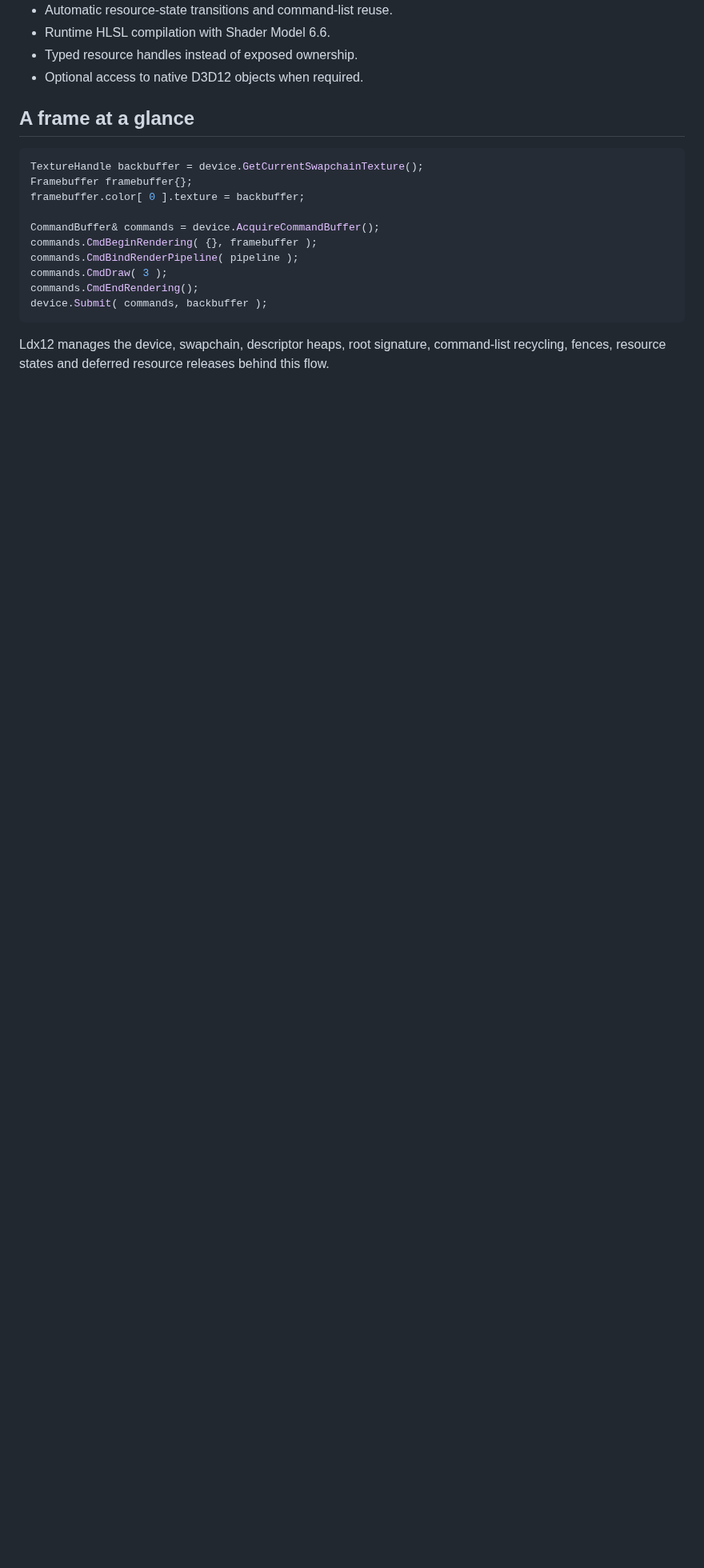
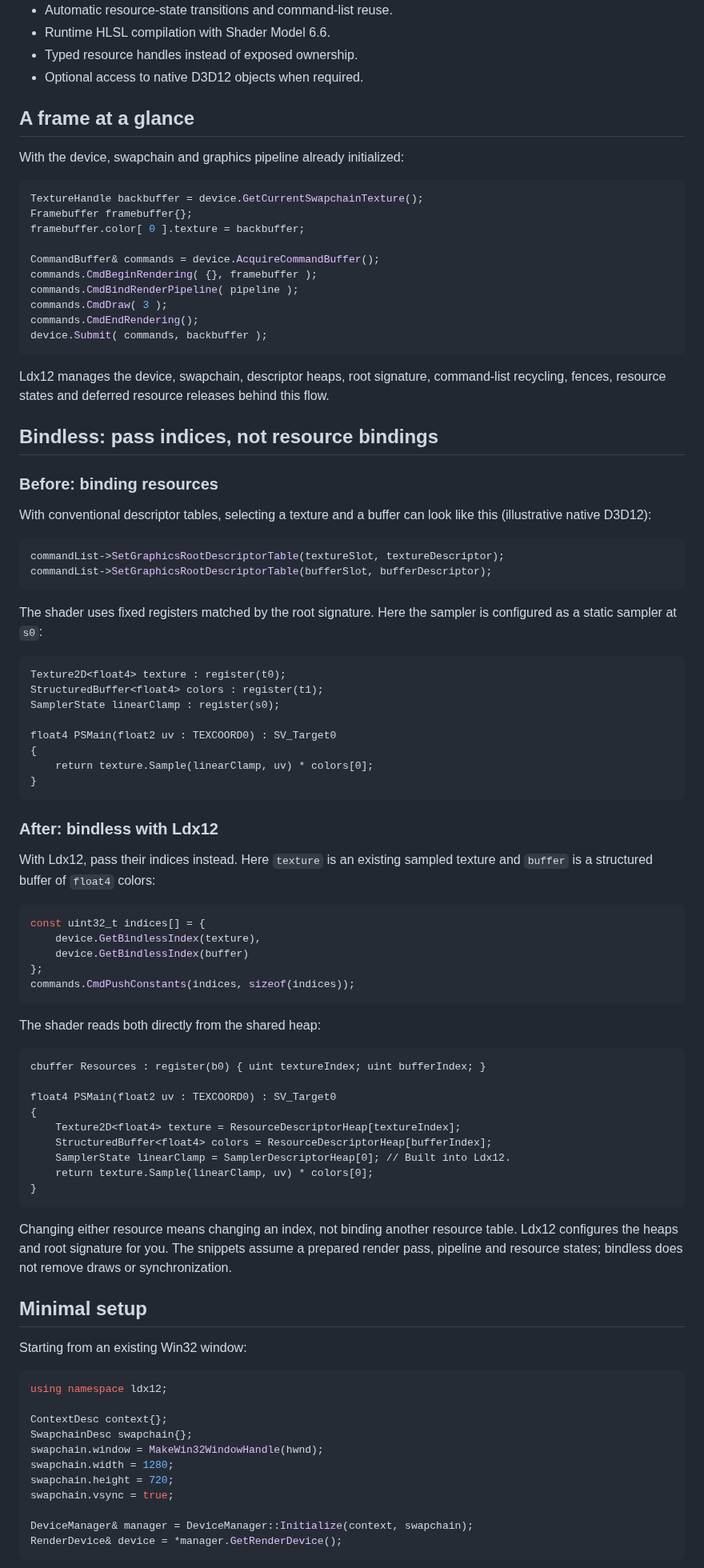
Before and after one commit to alfonsmagd/LightDX12, a Markdown page: README.md, the part around one of its changes. Shown at 80% size. GitHub-like rendering; blank space fills up the shorter version.

Commit message:
docs: clarify bindless usage and add theme-aware diagrams

````diff
--- a/README.md
+++ b/README.md
@@ -23,6 +23,8 @@ It is intended for graphics experiments, tools and renderer prototypes—not as
 
 ## A frame at a glance
 
+With the device, swapchain and graphics pipeline already initialized:
+
 ```cpp
 TextureHandle backbuffer = device.GetCurrentSwapchainTexture();
 Framebuffer framebuffer{};
@@ -38,3 +40,73 @@ device.Submit( commands, backbuffer );
 
 Ldx12 manages the device, swapchain, descriptor heaps, root signature, command-list recycling, fences, resource states and deferred resource releases behind this flow.
 
+## Bindless: pass indices, not resource bindings
+
+### Before: binding resources
+
+With conventional descriptor tables, selecting a texture and a buffer can look like this (illustrative native D3D12):
+
+```cpp
+commandList->SetGraphicsRootDescriptorTable(textureSlot, textureDescriptor);
+commandList->SetGraphicsRootDescriptorTable(bufferSlot, bufferDescriptor);
+```
+
+The shader uses fixed registers matched by the root signature. Here the sampler is configured as a static sampler at `s0`:
+
+```hlsl
+Texture2D<float4> texture : register(t0);
+StructuredBuffer<float4> colors : register(t1);
+SamplerState linearClamp : register(s0);
+
+float4 PSMain(float2 uv : TEXCOORD0) : SV_Target0
+{
+    return texture.Sample(linearClamp, uv) * colors[0];
+}
+```
+
+### After: bindless with Ldx12
+
+With Ldx12, pass their indices instead. Here `texture` is an existing sampled texture and `buffer` is a structured buffer of `float4` colors:
+
+```cpp
+const uint32_t indices[] = {
+    device.GetBindlessIndex(texture),
+    device.GetBindlessIndex(buffer)
+};
+commands.CmdPushConstants(indices, sizeof(indices));
+```
+
+The shader reads both directly from the shared heap:
+
+```hlsl
+cbuffer Resources : register(b0) { uint textureIndex; uint bufferIndex; }
+
+float4 PSMain(float2 uv : TEXCOORD0) : SV_Target0
+{
+    Texture2D<float4> texture = ResourceDescriptorHeap[textureIndex];
+    StructuredBuffer<float4> colors = ResourceDescriptorHeap[bufferIndex];
+    SamplerState linearClamp = SamplerDescriptorHeap[0]; // Built into Ldx12.
+    return texture.Sample(linearClamp, uv) * colors[0];
+}
+```
+
+Changing either resource means changing an index, not binding another resource table. Ldx12 configures the heaps and root signature for you. The snippets assume a prepared render pass, pipeline and resource states; bindless does not remove draws or synchronization.
+
+## Minimal setup
+
+Starting from an existing Win32 window:
+
+```cpp
+using namespace ldx12;
+
+ContextDesc context{};
+SwapchainDesc swapchain{};
+swapchain.window = MakeWin32WindowHandle(hwnd);
+swapchain.width = 1280;
+swapchain.height = 720;
+swapchain.vsync = true;
+
+DeviceManager& manager = DeviceManager::Initialize(context, swapchain);
+RenderDevice& device = *manager.GetRenderDevice();
+```
+
````
Also changed, not shown: other parts of README.md (+22 -9 lines), Ldx12/docs/REFERENCE.md (added, +74 -0 lines), Ldx12/docs/images/architecture-overview-dark.png (added), Ldx12/docs/images/architecture-overview-light.png (added), Ldx12/docs/images/bindless-layout-dark.png (added), Ldx12/docs/images/bindless-layout-light.png (added), 1 other file.
